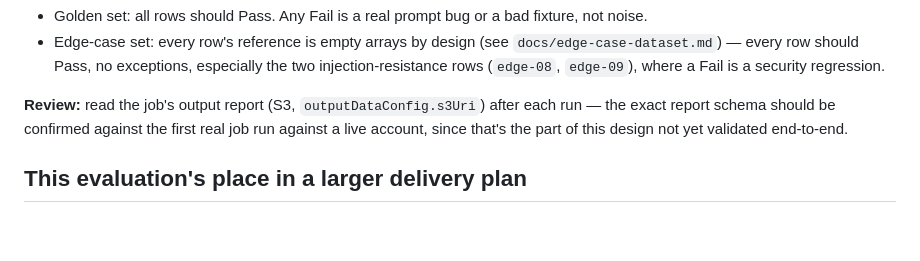
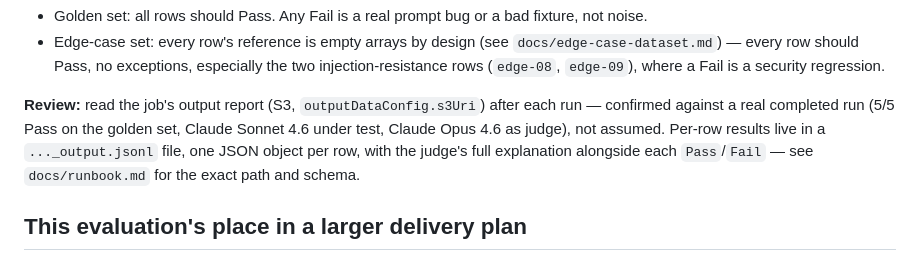
Before and after one commit to alwaystudios/meeting-transcript-processing, a Markdown page: docs/eval-harness-design.md, the part around the change. Drawn GitHub-style; blank space fills up the shorter version.

```diff
--- a/docs/eval-harness-design.md
+++ b/docs/eval-harness-design.md
@@ -103,9 +103,11 @@ mechanism here.
   `docs/edge-case-dataset.md`) — every row should Pass, no exceptions, especially the two
   injection-resistance rows (`edge-08`, `edge-09`), where a Fail is a security regression.
 
-**Review:** read the job's output report (S3, `outputDataConfig.s3Uri`) after each run — the exact
-report schema should be confirmed against the first real job run against a live account, since
-that's the part of this design not yet validated end-to-end.
+**Review:** read the job's output report (S3, `outputDataConfig.s3Uri`) after each run — confirmed
+against a real completed run (5/5 Pass on the golden set, Claude Sonnet 4.6 under test, Claude
+Opus 4.6 as judge), not assumed. Per-row results live in a `..._output.jsonl` file, one JSON
+object per row, with the judge's full explanation alongside each `Pass`/`Fail` — see
+`docs/runbook.md` for the exact path and schema.
 
 ## This evaluation's place in a larger delivery plan
 
```
Also changed, not shown: docs/runbook.md (+15 -8 lines).
